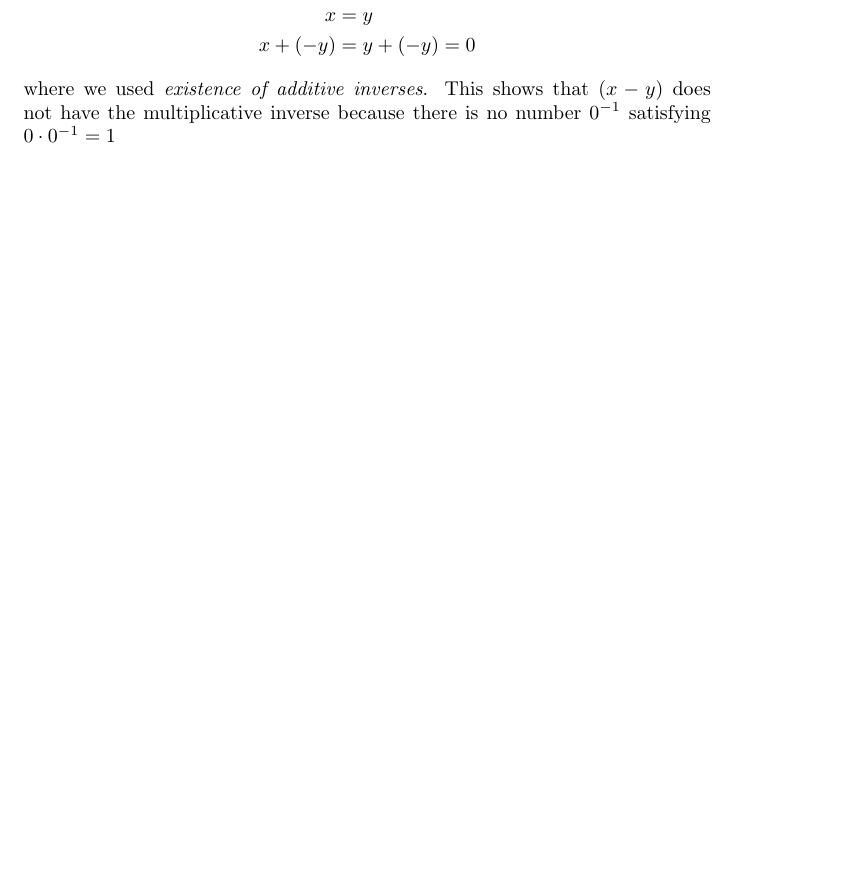
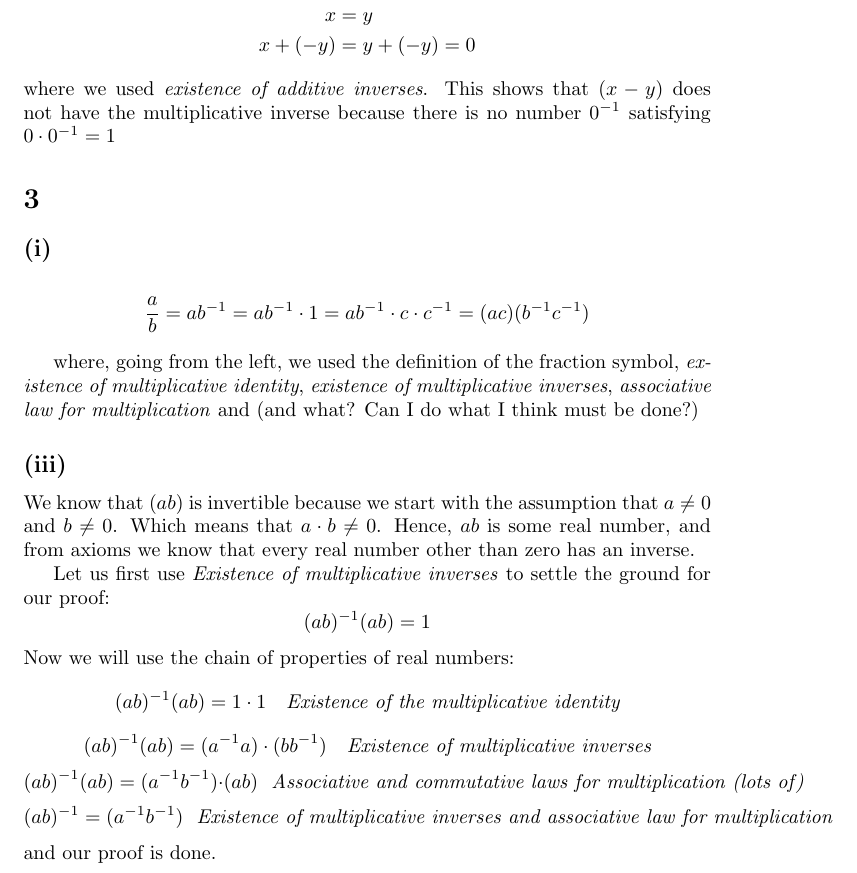
Before and after one commit to kjura/maths, a LaTeX document (spivakCalculus/Chapter1Problems.tex): part of page 4 of 4, cut so that both start at the same text, the shorter picture padded with empty space. Compiled offline with pdfLaTeX.

Commit message:
spivak: finish 3.(iii)

```diff
--- a/spivakCalculus/Chapter1Problems.tex
+++ b/spivakCalculus/Chapter1Problems.tex
@@ -198,7 +198,41 @@ but this is not legal, because from our assumption we can see that:
 where we used \emph{existence of additive inverses}. This shows that \((x-y)\) does not have the multiplicative inverse because there is
 no number \(0^{-1}\) satisfying \(0 \cdot 0^{-1} = 1\)
 
+\section*{3}
+
+\subsection*{(i)}
+
+\begin{align*}
+	\frac{a}{b} &= ab^{-1} = ab^{-1} \cdot 1 = ab^{-1} \cdot c \cdot c^{-1} = (ac)(b^{-1}c^{-1})
+\end{align*}
+
+where, going from the left, we used the definition of the fraction symbol, \emph{existence of multiplicative identity},
+\emph{existence of multiplicative inverses}, \emph{associative law for multiplication} and (and what? Can I do what I think must be done?)
 
 
+\subsection*{(iii)}
+
+We know that \((ab)\) is invertible because we start with the assumption that \(a \neq 0\) and \(b \neq 0\).
+Which means that \(a \cdot b \neq 0\). Hence, \(ab\) is some real number, and from axioms we know that
+every real number other than zero has an inverse.
+
+Let us first use \emph{Existence of multiplicative inverses} to settle the ground for our proof:
+\begin{equation*}
+	(ab)^{-1}(ab) = 1
+\end{equation*}
+Now we will use the chain of properties of real numbers:
+\begin{equation*}
+	(ab)^{-1}(ab) = 1 \cdot 1 \ \ \ \emph{Existence of the multiplicative identity}
+\end{equation*}
+\begin{equation*}
+	(ab)^{-1}(ab) = (a^{-1}a) \cdot (bb^{-1}) \ \ \ \emph{Existence of multiplicative inverses}
+\end{equation*}
+\begin{equation*}
+	(ab)^{-1}(ab) = (a^{-1}b^{-1}) \cdot (ab) \ \ \ \emph{Associative and commutative laws for multiplication (lots of)}
+\end{equation*}
+\begin{equation*}
+	(ab)^{-1} = (a^{-1}b^{-1}) \ \ \ \emph{Existence of multiplicative inverses and associative law for multiplication}
+\end{equation*}
+and our proof is done.
 
 \end{document}
```
